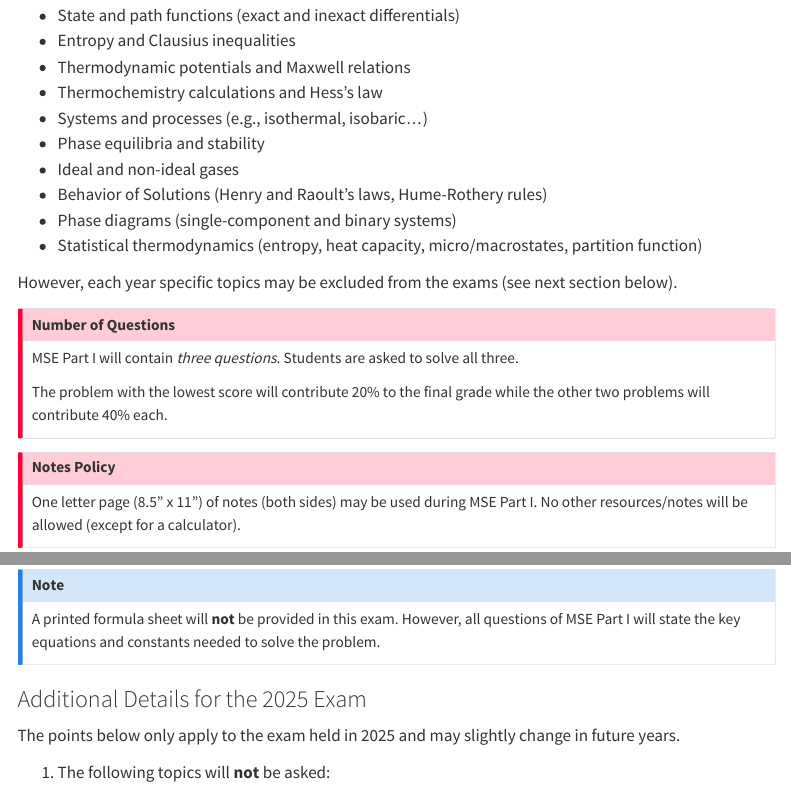
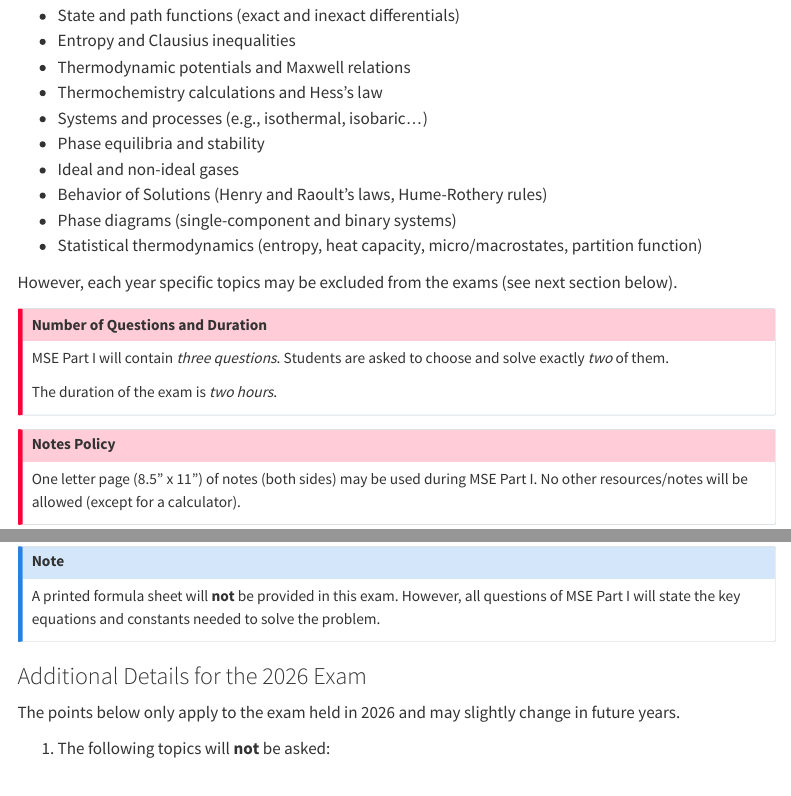
Before and after one commit to d2r2group/MATL7355, a Quarto document (content/quals.qmd): the page in a window 1100 px wide, from 330 px down, and a second part further down, joined at a grey line. Rendered offline with R 4.5, knitr and Pandoc in place of Quarto, with nearby package versions; menus at the side of the page are left out.

Commit message:
Updated quals information for year 2026. Minor correction to syllabus page.

```diff
--- a/content/quals.qmd
+++ b/content/quals.qmd
@@ -22,10 +22,10 @@ The general topics covered for this exam align with the [syllabus](syllabus.html
 
 However, each year specific topics may be excluded from the exams (see next section below).
 
-::: {.callout-important title="Number of Questions"}
-MSE Part I will contain *three questions*. Students are asked to solve all three.
+::: {.callout-important title="Number of Questions and Duration"}
+MSE Part I will contain *three questions*. Students are asked to choose and solve exactly *two* of them.
 
-The problem with the lowest score will contribute 20% to the final grade while the other two problems will contribute 40% each.
+The duration of the exam is *two hours*.
 :::
 
 ::: {.callout-important title="Notes Policy"}
@@ -42,9 +42,9 @@ A printed formula sheet will **not** be provided in this exam. However, all ques
 needed to solve the problem.
 :::
 
-### Additional Details for the 2025 Exam
+### Additional Details for the 2026 Exam
 
-The points below only apply to the exam held in 2025 and may slightly change in future years.
+The points below only apply to the exam held in 2026 and may slightly change in future years.
 
 1. The following topics will **not** be asked:
 
```
Also changed, not shown: content/syllabus.qmd (+1 -1 lines).
